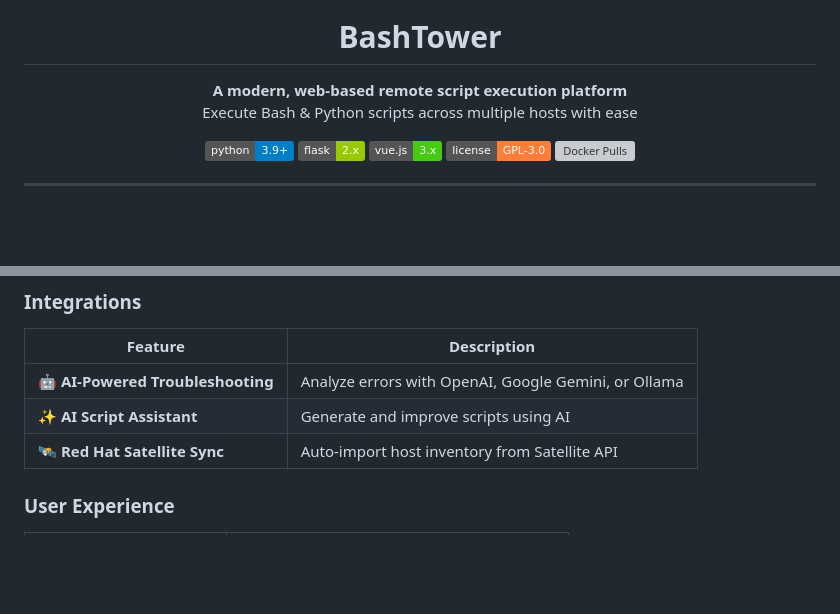
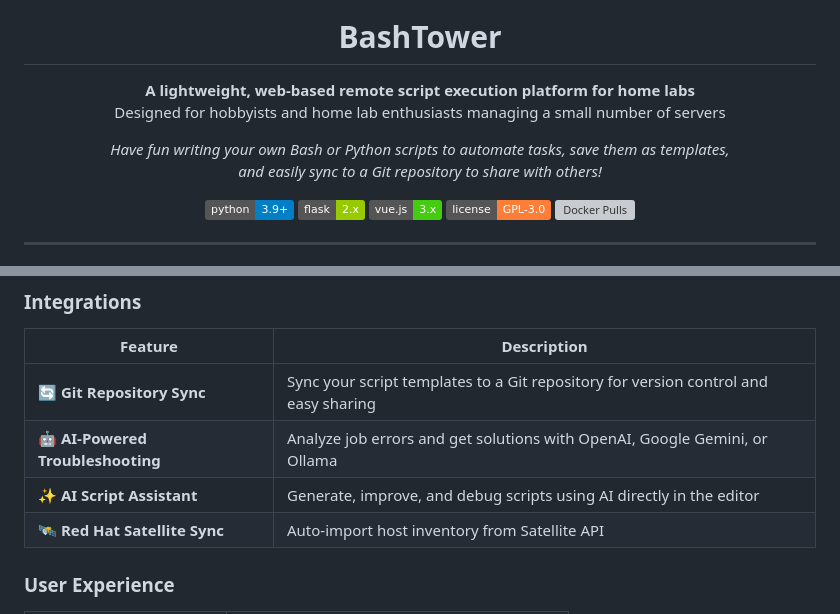
Before and after one commit to ftsiadimos/BashTower, a Markdown page: README.md, 2 parts joined by grey strips. Drawn GitHub-style; badges without logos; blank space fills up the shorter version; grey boxes are pictures that could not be loaded.

```diff
--- a/README.md
+++ b/README.md
@@ -5,8 +5,13 @@
 <h1 align="center">BashTower</h1>
 
 <p align="center">
-  <strong>A modern, web-based remote script execution platform</strong><br>
-  Execute Bash & Python scripts across multiple hosts with ease
+  <strong>A lightweight, web-based remote script execution platform for home labs</strong><br>
+  Designed for hobbyists and home lab enthusiasts managing a small number of servers
+</p>
+
+<p align="center">
+  <em>Have fun writing your own Bash or Python scripts to automate tasks, save them as templates,<br>
+  and easily sync to a Git repository to share with others!</em>
 </p>
 
 <p align="center">
@@ -44,8 +49,9 @@
 ### Integrations
 | Feature | Description |
 |---------|-------------|
-| 🤖 **AI-Powered Troubleshooting** | Analyze errors with OpenAI, Google Gemini, or Ollama |
-| ✨ **AI Script Assistant** | Generate and improve scripts using AI |
+| 🔄 **Git Repository Sync** | Sync your script templates to a Git repository for version control and easy sharing |
+| 🤖 **AI-Powered Troubleshooting** | Analyze job errors and get solutions with OpenAI, Google Gemini, or Ollama |
+| ✨ **AI Script Assistant** | Generate, improve, and debug scripts using AI directly in the editor |
 | 🛰️ **Red Hat Satellite Sync** | Auto-import host inventory from Satellite API |
 
 ### User Experience
```
